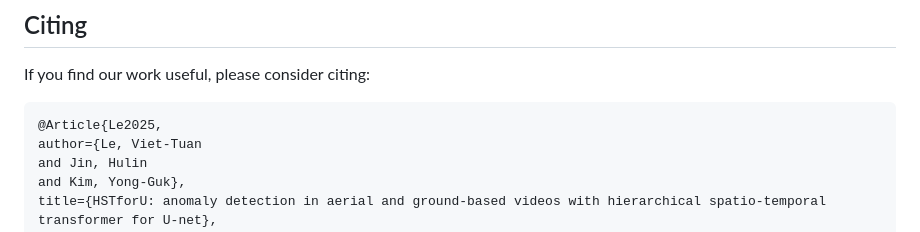
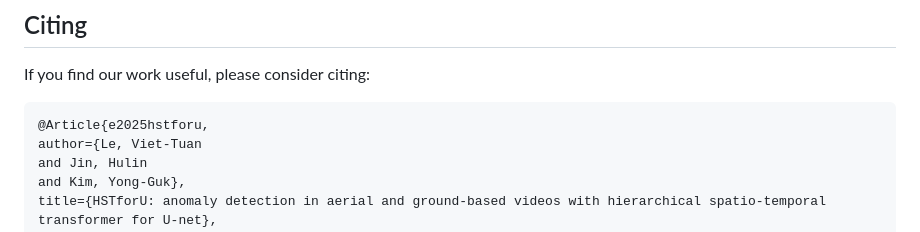
Before and after one commit to vt-le/HSTforU, a Markdown page: README.md, the part around the change. Drawn GitHub-style.

````diff
--- a/README.md
+++ b/README.md
@@ -171,7 +171,7 @@ python -m torch.distributed.launch --nproc_per_node 4 --master_port 12345 train.
 ## Citing
 If you find our work useful, please consider citing:
 ```BibTeX
-﻿@Article{Le2025,
+﻿@Article{e2025hstforu,
 author={Le, Viet-Tuan
 and Jin, Hulin
 and Kim, Yong-Guk},
````
